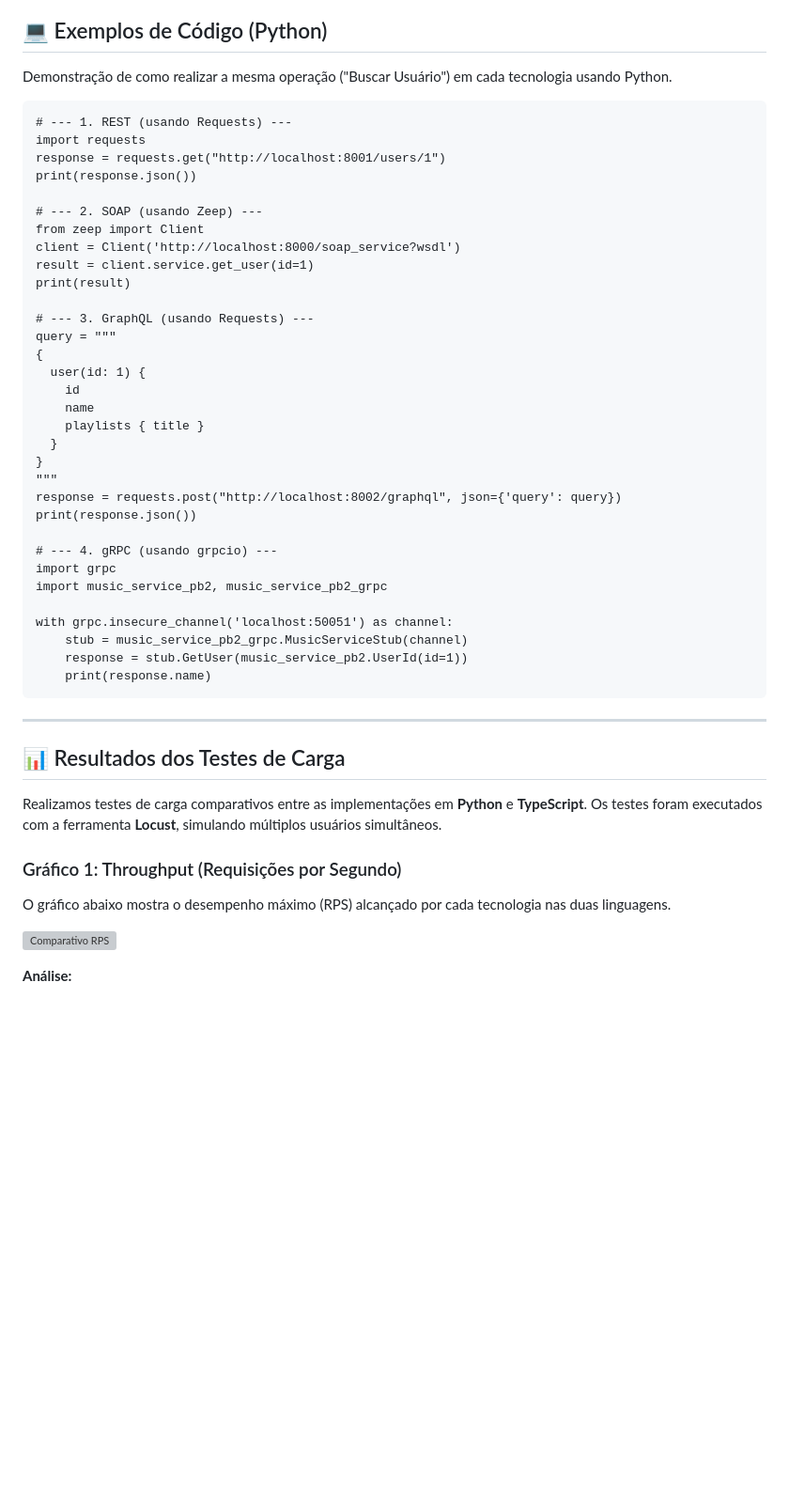
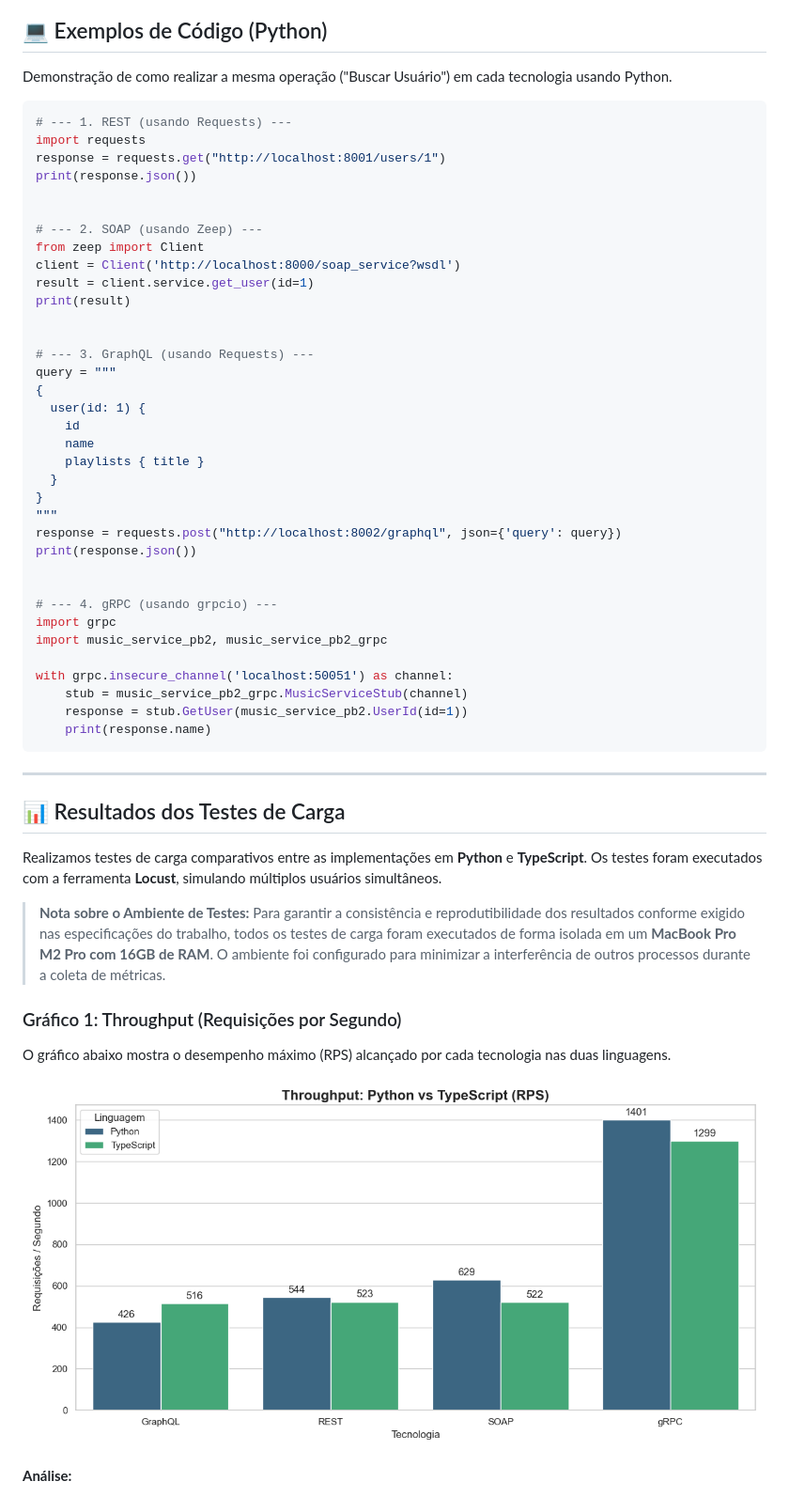
Before and after one commit to pedro3pv/nabor-trab6, a Markdown page: readme.md, the part around one of its changes. Shown at 94% size. Drawn GitHub-style; blank space fills up the shorter version; grey boxes are pictures that could not be loaded.

Commit message:
Update readme with code formatting and test details
Improved code block formatting by specifying Python language, added a note about the test environment for reproducibility, and updated image references to use PNG files with relative paths.

````diff
--- a/readme.md
+++ b/readme.md
@@ -54,17 +54,19 @@ Abaixo apresentamos a origem, características, vantagens, desvantagens e exempl
 
 Demonstração de como realizar a mesma operação ("Buscar Usuário") em cada tecnologia usando Python.
 
-```
+```python
 # --- 1. REST (usando Requests) ---
 import requests
 response = requests.get("http://localhost:8001/users/1")
 print(response.json())
+
 
 # --- 2. SOAP (usando Zeep) ---
 from zeep import Client
 client = Client('http://localhost:8000/soap_service?wsdl')
 result = client.service.get_user(id=1)
 print(result)
+
 
 # --- 3. GraphQL (usando Requests) ---
 query = """
@@ -78,6 +80,7 @@ query = """
 """
 response = requests.post("http://localhost:8002/graphql", json={'query': query})
 print(response.json())
+
 
 # --- 4. gRPC (usando grpcio) ---
 import grpc
@@ -95,10 +98,13 @@ with grpc.insecure_channel('localhost:50051') as channel:
 
 Realizamos testes de carga comparativos entre as implementações em **Python** e **TypeScript**. Os testes foram executados com a ferramenta **Locust**, simulando múltiplos usuários simultâneos.
 
+> **Nota sobre o Ambiente de Testes:**
+> Para garantir a consistência e reprodutibilidade dos resultados conforme exigido nas especificações do trabalho, todos os testes de carga foram executados de forma isolada em um **MacBook Pro M2 Pro com 16GB de RAM**. O ambiente foi configurado para minimizar a interferência de outros processos durante a coleta de métricas.
+
 ### Gráfico 1: Throughput (Requisições por Segundo)
 O gráfico abaixo mostra o desempenho máximo (RPS) alcançado por cada tecnologia nas duas linguagens.
 
-![Comparativo RPS](comparativo_lang_rps.jpg)
+![Comparativo RPS](./comparativo_lang_rps.png)
 
 **Análise:**
 *   **gRPC dominou:** Alcançou **~1400 RPS** (Python) e **~1300 RPS** (TypeScript), quase o triplo das outras tecnologias. Isso se deve à eficiência do HTTP/2 e da serialização binária (Protobuf).
````
Also changed, not shown: other parts of readme.md (+1 -1 lines).
